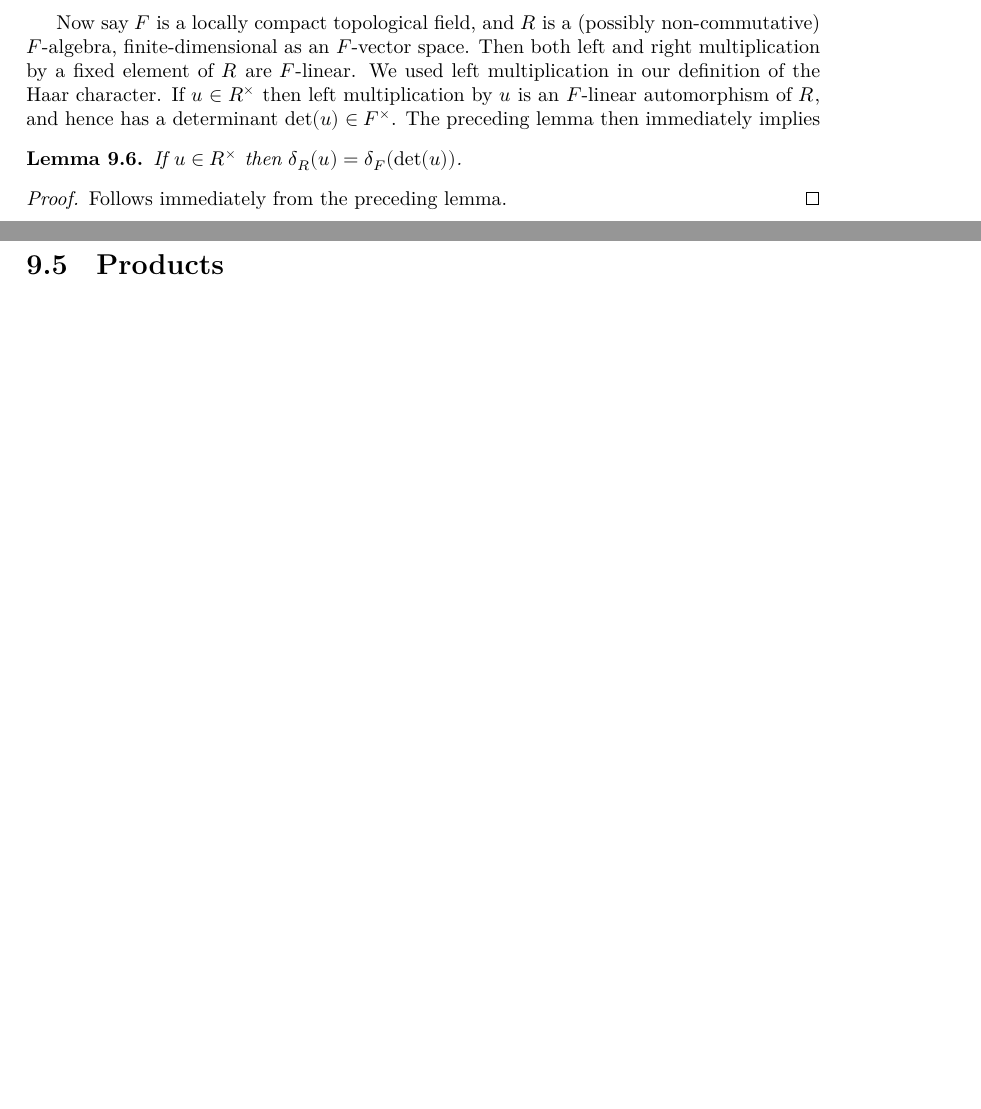
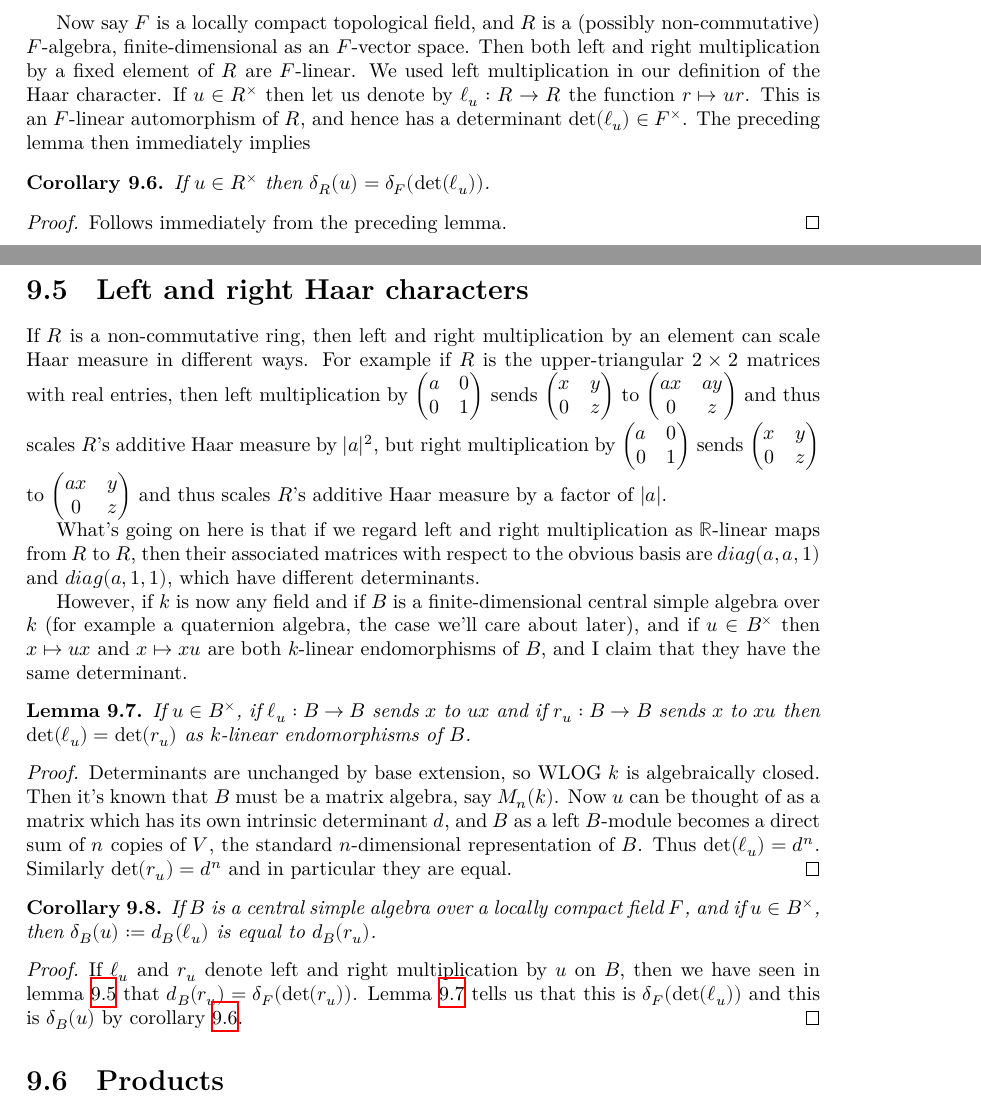
Before and after one commit to ImperialCollegeLondon/FLT, a LaTeX thesis (blueprint/src/print.tex, which reads blueprint/src/chapter/HaarCharacterProject.tex): two parts of pages 46 and 47 of 65 before the commit and two parts of pages 46 and 47 of 66 after it, joined at a grey line, cut so that both start at the same text, the shorter picture padded with empty space. Compiled offline with XeLaTeX.

Commit message:
finish haar char update

```diff
--- a/blueprint/src/chapter/HaarCharacterProject.tex
+++ b/blueprint/src/chapter/HaarCharacterProject.tex
@@ -112,60 +121,69 @@ and $F=\mathbb{Q}_p$, so if it helps we can assume that $F$ is second countable.
   Now say $F$ is a locally compact topological field, and $R$ is a (possibly non-commutative)
   $F$-algebra, finite-dimensional as an $F$-vector space. Then both left and right multiplication
   by a fixed element of $R$ are $F$-linear. We used left multiplication in our definition
-  of the Haar character. If $u\in R^\times$ then left multiplication by $u$
-  is an $F$-linear automorphism of $R$, and hence has a determinant $\det(u)\in F^\times$.
+  of the Haar character. If $u\in R^\times$ then let us denote by $\ell_u:R\to R$
+  the function $r\mapsto ur$. This is an $F$-linear automorphism of $R$, and hence has a
+  determinant $\det(\ell_u)\in F^\times$.
   The preceding lemma then immediately implies
 
-  \begin{lemma}
+  \begin{corollary}
   \label{distribHaarChar_algebra}
   %\lean{distribHaarChar_algebra}
-  If $u\in R^\times$ then $\delta_R(u)=\delta_F(\det(u))$.
-\end{lemma}
+  If $u\in R^\times$ then $\delta_R(u)=\delta_F(\det(\ell_u))$.
+\end{corollary}
 \begin{proof}
   Follows immediately from the preceding lemma.
 \end{proof}
 
-%   Right multiplication can have a different determinant to left multiplication.
-%   For example if $R$ is the upper-triangular $2\times 2$ matrices with real
-%   entries, then left multiplication by $\begin{pmatrix}a&0\\0&b\end{pmatrix}$ scales $R$'s additive
-%   Haar measure by $a^2b$, but right multiplication by the same matrix scales Haar measure by $ab^2$.
+\section{Left and right Haar characters}
 
-%   What's going on here is that if we regard left and right multiplication as $\R$-linear
-%   maps from $R$ to $R$, then their associated matrices with respect to the obvious bases
-%   are $diag(a,a,b)$ and $diag(a,b,b)$, which have different determinants.
+If $R$ is a non-commutative ring, then left and right multiplication by an element
+can scale Haar measure in different ways.
+For example if $R$ is the upper-triangular $2\times 2$ matrices with real
+entries, then left multiplication by $\begin{pmatrix}a&0\\0&1\end{pmatrix}$
+sends $\begin{pmatrix}x&y\\0&z\end{pmatrix}$ to $\begin{pmatrix}ax&ay\\0&z\end{pmatrix}$
+and thus scales $R$'s additive
+Haar measure by $|a|^2$, but right multiplication by $\begin{pmatrix}a&0\\0&1\end{pmatrix}$
+sends $\begin{pmatrix}x&y\\0&z\end{pmatrix}$ to $\begin{pmatrix}ax&y\\0&z\end{pmatrix}$
+and thus scales $R$'s additive Haar measure by a factor of $|a|$.
 
-%   However, if $k$ is now any field and if $B$ is a finite-dimensional central
-%   simple algebra over $k$ (for example a quaternion algebra, the case we'll care about later),
-%   and if $u\in B^\times$ then $x\mapsto ux$ and $x\mapsto xu$
-%   are both $k$-linear endomorphisms of $B$, and I claim that they have
-%   the same determinant.
+What's going on here is that if we regard left and right multiplication as $\R$-linear
+maps from $R$ to $R$, then their associated matrices with respect to the obvious basis
+are $diag(a,a,1)$ and $diag(a,1,1)$, which have different determinants.
 
-% \begin{lemma}
-%   \label{left_det_eq_right_det}
-%   \lean{left_det_eq_right_det}
-%   If $u\in B^\times$, if $u_l:B\to B$ sends $x$ to $ux$ and if $u_r:B\to B$
-%   sends $x$ to $xu$ then $\det(u_l)=\det(u_r)$ as $k$-linear endomorphisms of $B$.
-% \end{lemma}
-% \begin{proof}
-%   Determinants are unchanged by base extension, so WLOG $k$ is algebraically closed.
-%   Then it's known that $B$ must be a matrix algebra, say $M_n(k)$. Now $u$ can be thought
-%   of as a matrix which has its own intrinsic determinant $d$, and $B$ as a left $B$-module
-%   becomes a direct sum of $n$ copies of $V$, the standard $n$-dimensional representation of $B$.
-%   Thus $\det(u_l)=d^n$. Similarly $\det(u_r)=d^n$ and in particular they are equal.
-% \end{proof}
+However, if $k$ is now any field and if $B$ is a finite-dimensional central
+simple algebra over $k$ (for example a quaternion algebra, the case we'll care about later),
+and if $u\in B^\times$ then $x\mapsto ux$ and $x\mapsto xu$
+are both $k$-linear endomorphisms of $B$, and I claim that they have
+the same determinant.
 
-% \begin{corollary}
-%   \label{distribHaarChar_eq_addHaarScalarFactor_right_of_isCentralSimple}
-%   \lean{distribHaarChar_eq_addHaarScalarFactor_right_of_isCentralSimple}
-%   If $B$ is a central simple algebra over a locally compact field $F$, and if $u\in B^\times$,
-%   then $\delta_B(u)=d_B(u_l)$ is equal to $d_B(u_r)$.
-% \end{corollary}
-% \begin{proof}
-%   If $u_l$ and $u_r$ denote left and right multiplication by $u$ on $B$, then we have
-%   seen in lemma~\ref{addHaarScalarFactor_eq_distribHaarChar_det} that $d_B(u_r)=\delta_F(\det(u_r))$.
-%   Lemma~\ref{left_det_eq_right_det} tells
-%   us that this is $\delta_F(\det(u_l))$ and this is $\delta_B(u)$ by lemma~\ref{distribHaarChar_algebra}.
-% \end{proof}
+\begin{lemma}
+  \label{left_det_eq_right_det}
+  \lean{left_det_eq_right_det}
+  If $u\in B^\times$, if $\ell_u:B\to B$ sends $x$ to $ux$ and if $r_u:B\to B$
+  sends $x$ to $xu$ then $\det(\ell_u)=\det(r_u)$ as $k$-linear endomorphisms of $B$.
+\end{lemma}
+\begin{proof}
+  Determinants are unchanged by base extension, so WLOG $k$ is algebraically closed.
+  Then it's known that $B$ must be a matrix algebra, say $M_n(k)$. Now $u$ can be thought
+  of as a matrix which has its own intrinsic determinant $d$, and $B$ as a left $B$-module
+  becomes a direct sum of $n$ copies of $V$, the standard $n$-dimensional representation of $B$.
+  Thus $\det(\ell_u)=d^n$. Similarly $\det(r_u)=d^n$ and in particular they are equal.
+\end{proof}
+
+\begin{corollary}
+  \label{distribHaarChar_eq_addHaarScalarFactor_right_of_isCentralSimple}
+  \lean{distribHaarChar_eq_addHaarScalarFactor_right_of_isCentralSimple}
+  If $B$ is a central simple algebra over a locally compact field $F$, and if $u\in B^\times$,
+  then $\delta_B(u):=d_B(\ell_u)$ is equal to $d_B(r_u)$.
+\end{corollary}
+\begin{proof}
+  If $\ell_u$ and $r_u$ denote left and right multiplication by $u$ on $B$, then we have
+  seen in lemma~\ref{addHaarScalarFactor_eq_distribHaarChar_det} that $d_B(r_u)=\delta_F(\det(r_u))$.
+  Lemma~\ref{left_det_eq_right_det} tells
+  us that this is $\delta_F(\det(\ell_u))$ and this is $\delta_B(u)$ by
+  corollary~\ref{distribHaarChar_algebra}.
+\end{proof}
 
 \section{Products}
 
```
Also changed, not shown: blueprint/src/chapter/HaarCharacterProject.tex (40 more changed lines).
